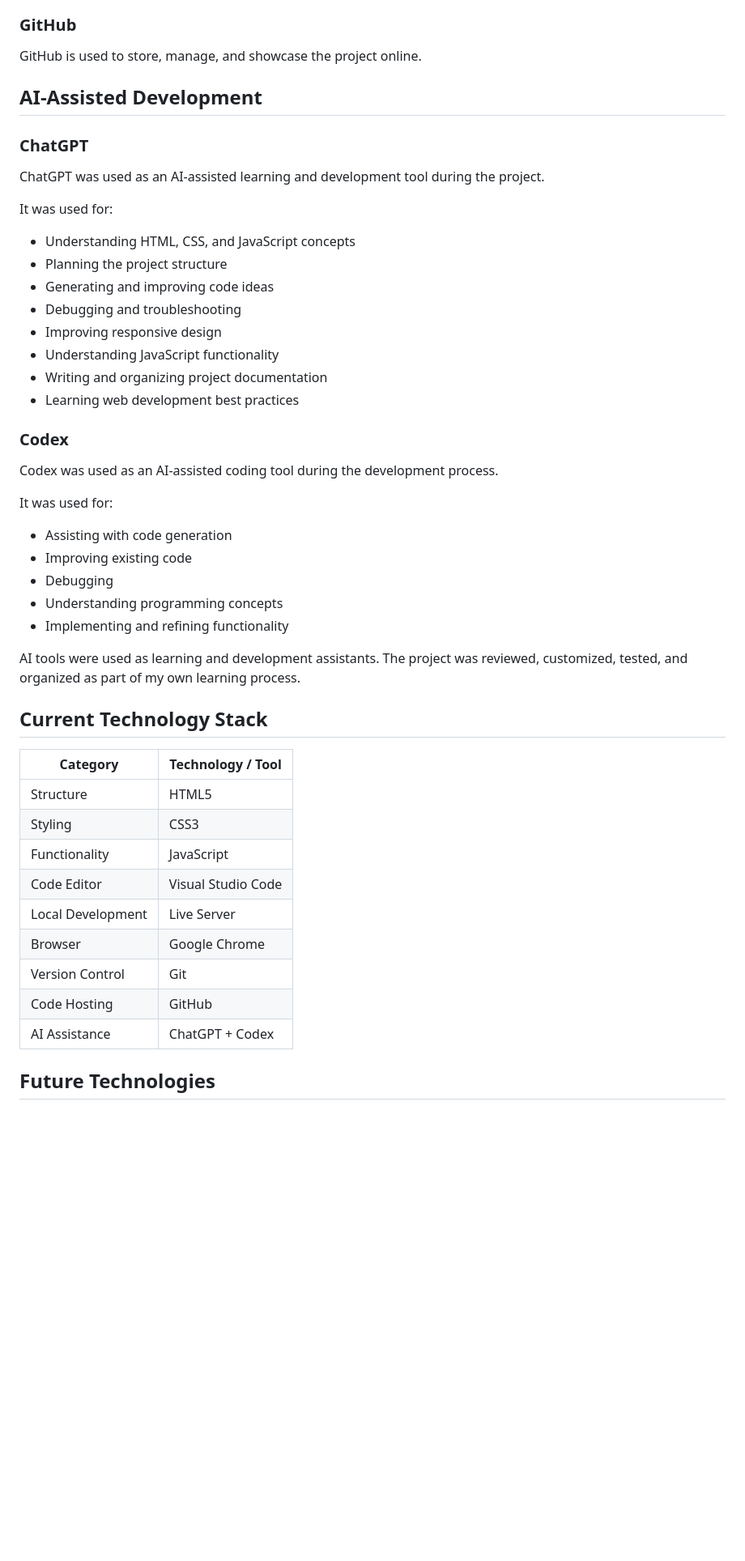
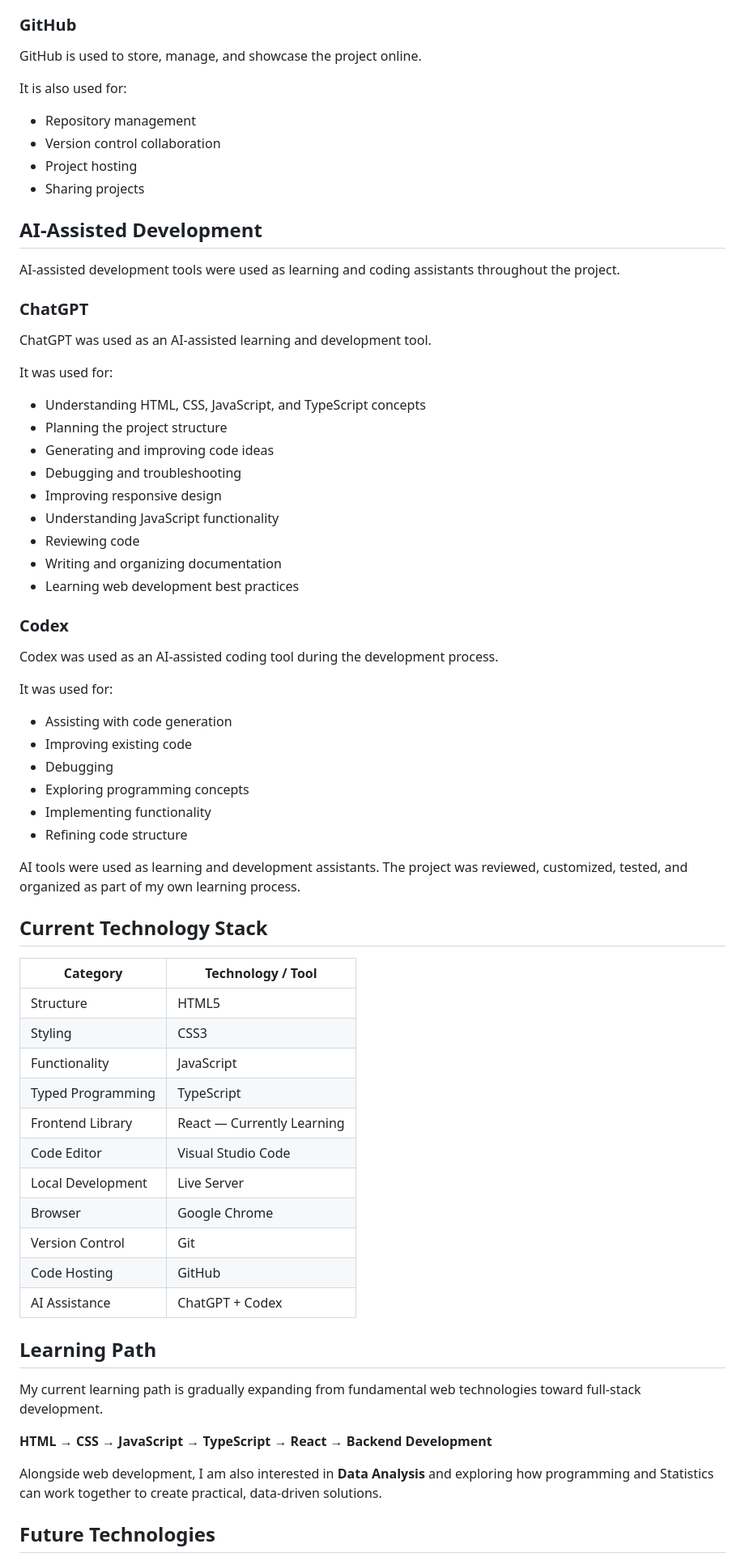
Before and after one commit to jannat056/Portfolio, a Markdown page: TECHNOLOGIES.md, the part around one of its changes. Shown at 81% size. Drawn GitHub-style; blank space fills up the shorter version.

Commit message:
Update portfolio documentation

```diff
--- a/TECHNOLOGIES.md
+++ b/TECHNOLOGIES.md
@@ -76,21 +111,31 @@ Git is used for version control and tracking changes throughout the development
 
 GitHub is used to store, manage, and showcase the project online.
 
+It is also used for:
+
+* Repository management
+* Version control collaboration
+* Project hosting
+* Sharing projects
+
 ## AI-Assisted Development
+
+AI-assisted development tools were used as learning and coding assistants throughout the project.
 
 ### ChatGPT
 
-ChatGPT was used as an AI-assisted learning and development tool during the project.
+ChatGPT was used as an AI-assisted learning and development tool.
 
 It was used for:
 
-* Understanding HTML, CSS, and JavaScript concepts
+* Understanding HTML, CSS, JavaScript, and TypeScript concepts
 * Planning the project structure
 * Generating and improving code ideas
 * Debugging and troubleshooting
 * Improving responsive design
 * Understanding JavaScript functionality
-* Writing and organizing project documentation
+* Reviewing code
+* Writing and organizing documentation
 * Learning web development best practices
 
 ### Codex
@@ -102,24 +147,35 @@ It was used for:
 * Assisting with code generation
 * Improving existing code
 * Debugging
-* Understanding programming concepts
-* Implementing and refining functionality
+* Exploring programming concepts
+* Implementing functionality
+* Refining code structure
 
 AI tools were used as learning and development assistants. The project was reviewed, customized, tested, and organized as part of my own learning process.
 
 ## Current Technology Stack
 
-| Category          | Technology / Tool  |
-| ----------------- | ------------------ |
-| Structure         | HTML5              |
-| Styling           | CSS3               |
-| Functionality     | JavaScript         |
-| Code Editor       | Visual Studio Code |
-| Local Development | Live Server        |
-| Browser           | Google Chrome      |
-| Version Control   | Git                |
-| Code Hosting      | GitHub             |
-| AI Assistance     | ChatGPT + Codex    |
+| Category          | Technology / Tool          |
+| ----------------- | -------------------------- |
+| Structure         | HTML5                      |
+| Styling           | CSS3                       |
+| Functionality     | JavaScript                 |
+| Typed Programming | TypeScript                 |
+| Frontend Library  | React — Currently Learning |
+| Code Editor       | Visual Studio Code         |
+| Local Development | Live Server                |
+| Browser           | Google Chrome              |
+| Version Control   | Git                        |
+| Code Hosting      | GitHub                     |
+| AI Assistance     | ChatGPT + Codex            |
+
+## Learning Path
+
+My current learning path is gradually expanding from fundamental web technologies toward full-stack development.
+
+**HTML → CSS → JavaScript → TypeScript → React → Backend Development**
+
+Alongside web development, I am also interested in **Data Analysis** and exploring how programming and Statistics can work together to create practical, data-driven solutions.
 
 ## Future Technologies
 
```
Also changed, not shown: other parts of TECHNOLOGIES.md (+63 -11 lines).
